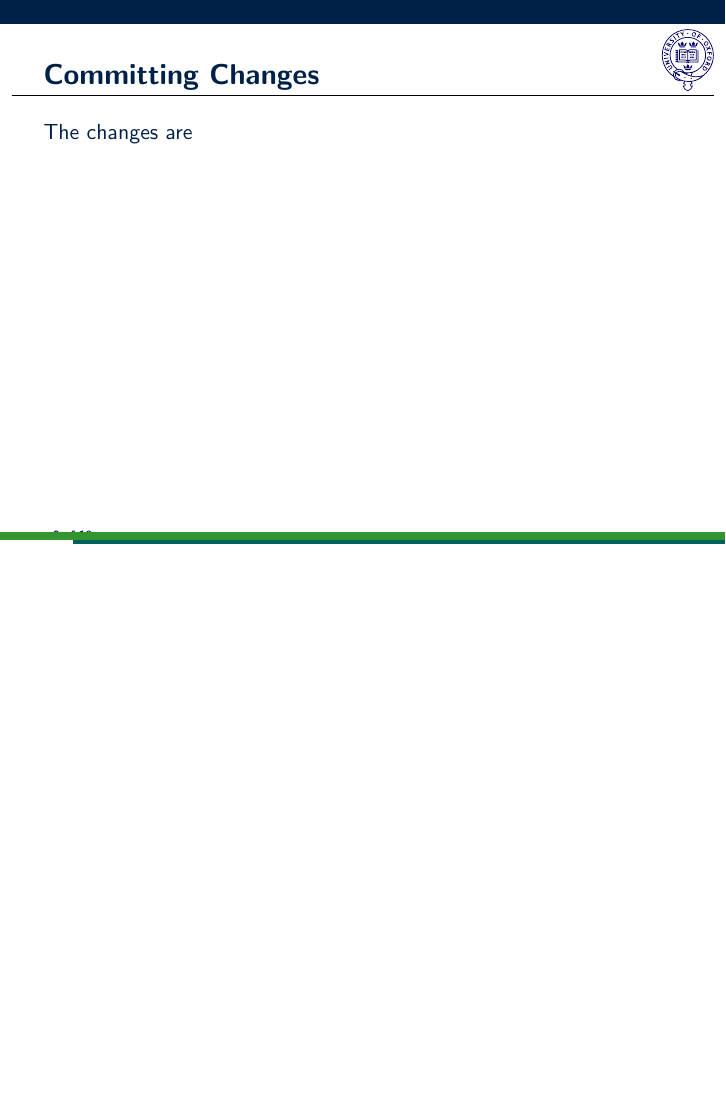
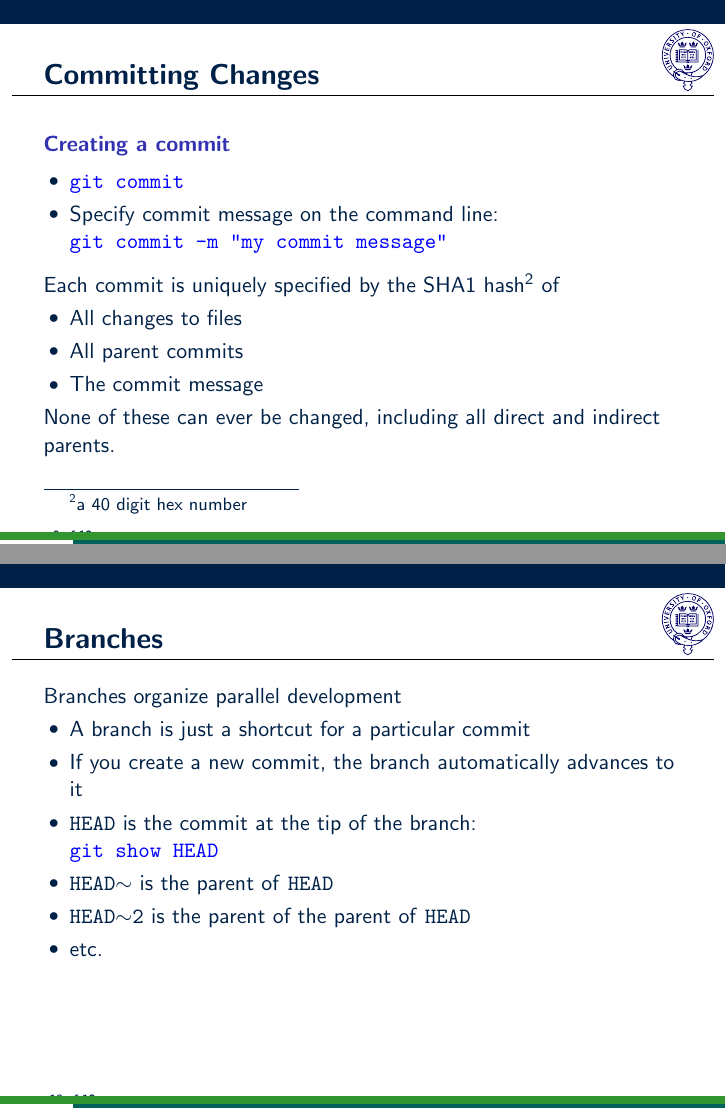
Before and after one commit to vbraun/talk-git-sage-workflow, LaTeX slides (talk.tex, which reads introduction.tex): page 10 of 11 before the commit and pages 10 and 11 of 13 after it, the two joined at a grey line, the shorter picture padded with empty space. Compiled offline with pdfLaTeX.

Commit message:
branches and remotes

```diff
--- a/introduction.tex
+++ b/introduction.tex
@@ -129,7 +129,55 @@ SYNOPSIS
 \begin{frame}
   \frametitle{Committing Changes}
 
-  The changes are
+  \begin{block}{Creating a commit}
+    \begin{itemize}
+    \item
+      \cmd{git commit}
+    \item Specify commit message on the command line:\\
+      \cmd{git commit -m "my commit message"}
+    \end{itemize}
+  \end{block}
+
+  Each commit is uniquely specified by the SHA1 hash\footnote{a 40
+    digit hex number} of
+  \begin{itemize}
+  \item All changes to files
+  \item All parent commits
+  \item The commit message
+  \end{itemize}
+  None of these can ever be changed, including all direct and indirect
+  parents.
+\end{frame}
+
+
+\begin{frame}
+  \frametitle{Branches}
+
+  Branches organize parallel development
+  \begin{itemize}
+  \item A branch is just a shortcut for a particular commit
+  \item If you create a new commit, the branch automatically advances
+    to it
+  \item \texttt{HEAD} is the commit at the tip of the branch:\\
+    \cmd{git show HEAD}
+  \item \texttt{HEAD$\sim$} is the parent of \texttt{HEAD}
+  \item \texttt{HEAD$\sim$2} is the parent of the parent of
+    \texttt{HEAD}
+  \item etc.
+  \end{itemize}
+\end{frame}
+
+
+\begin{frame}
+  \frametitle{Remote Repositories}
+
+  Remotes repositories (\cmd{git remote}) are bookmarks
+  \begin{itemize}
+  \item Upload your
+  \item
+  \item
+  \end{itemize}
+
 \end{frame}
 
 
```
